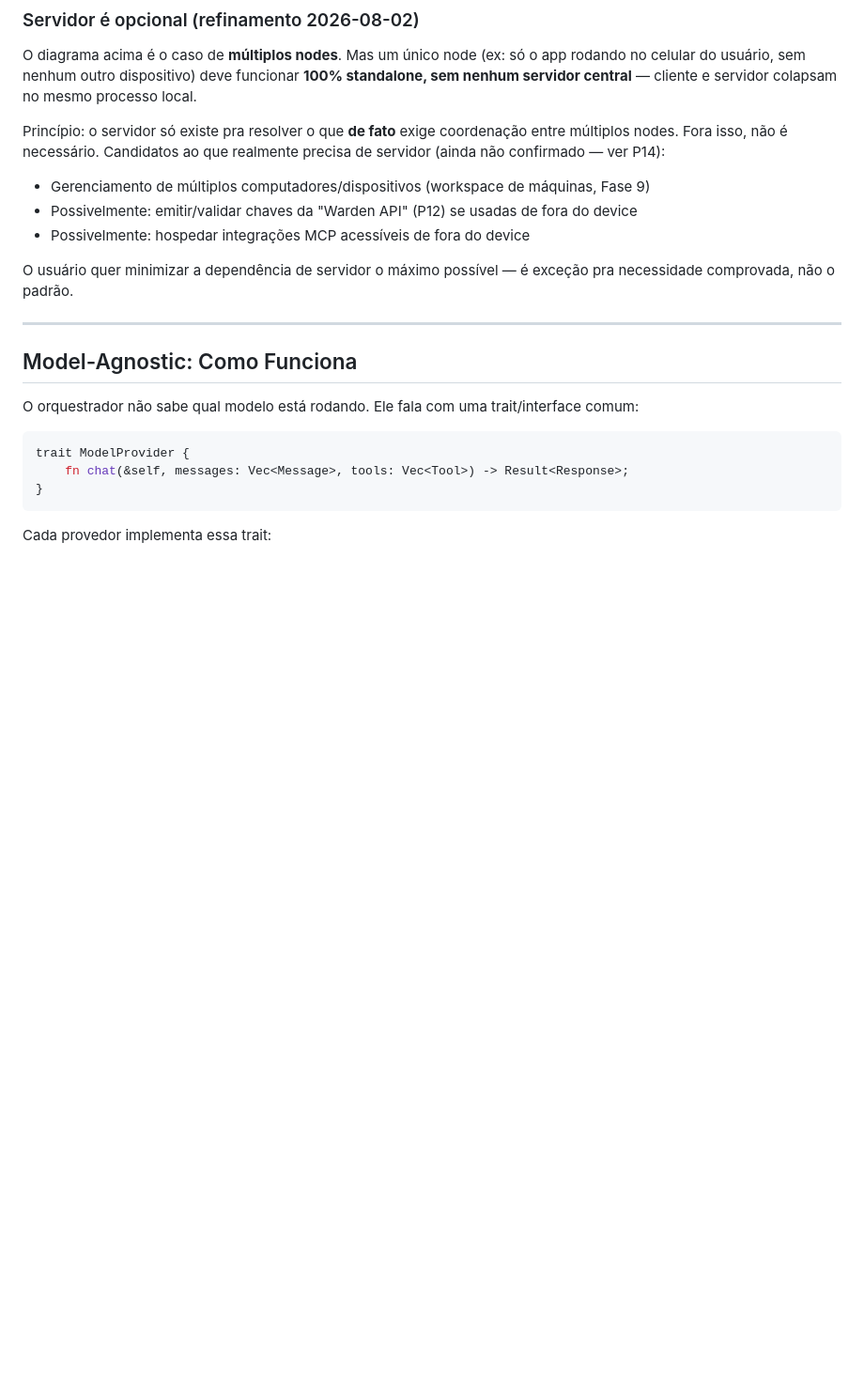
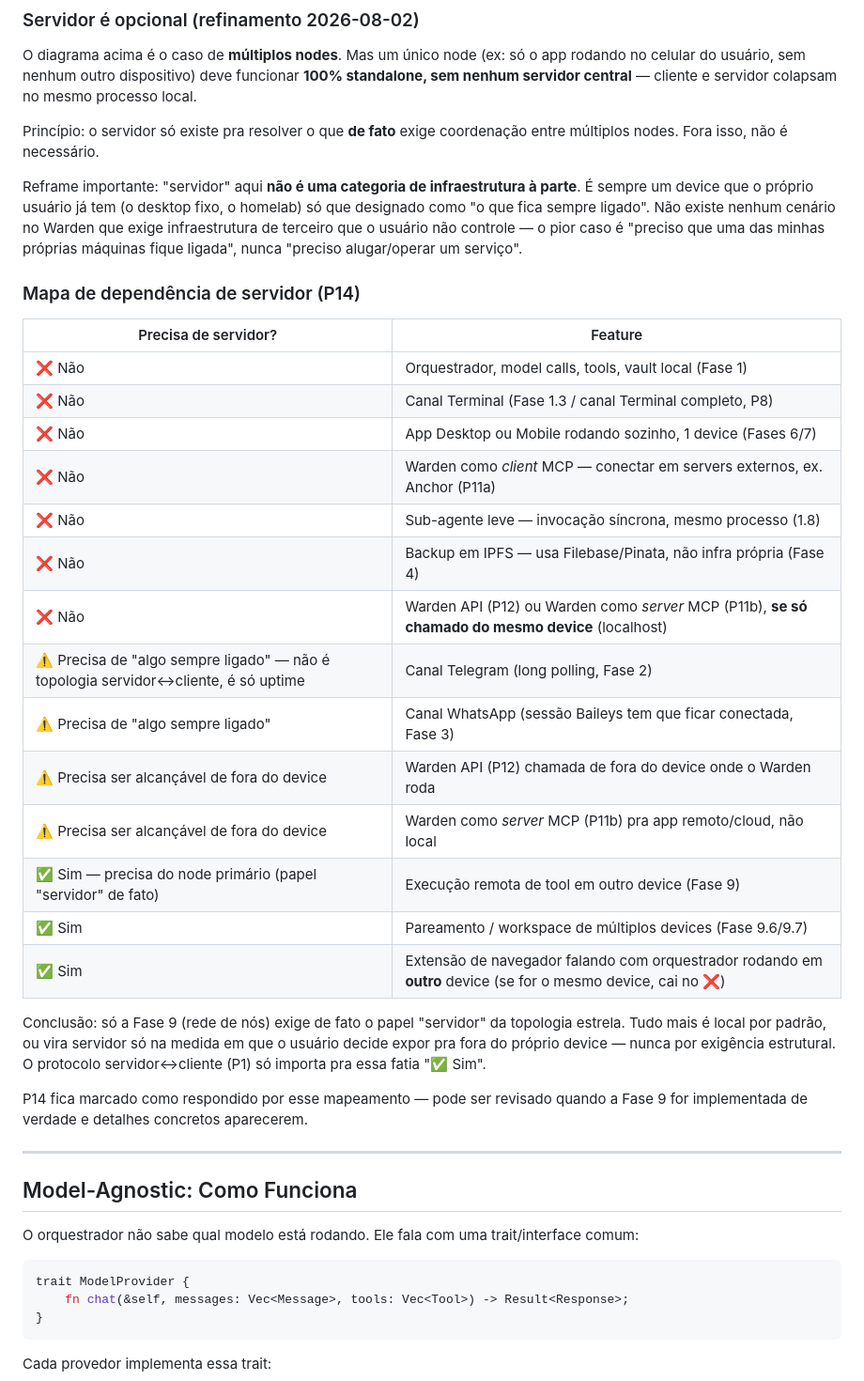
Before and after one commit to masterlxz/warden, a Markdown page: project/ARCHITECTURE.md, the part around the change. Shown at 94% size. Drawn GitHub-style; blank space fills up the shorter version.

Commit message:
docs: map which features actually require a server (resolves P14)
No code changes. Walks every registered feature across phases 1-10
and the P8-P16 backlog, classifying each as: no server needed, needs
an always-on process (uptime, not client-server topology), or needs
the star-topology primary node. Conclusion: only phase 9 (remote tool
execution, multi-device pairing) genuinely requires the server role.
Also reframes "server" as always one of the user's own machines, never
third-party infra.

Co-Authored-By: Claude Sonnet 5 <noreply@anthropic.com>

```diff
--- a/project/ARCHITECTURE.md
+++ b/project/ARCHITECTURE.md
@@ -48,15 +48,42 @@ funcionar **100% standalone, sem nenhum servidor central** — cliente e
 servidor colapsam no mesmo processo local.
 
 Princípio: o servidor só existe pra resolver o que **de fato** exige
-coordenação entre múltiplos nodes. Fora isso, não é necessário. Candidatos ao
-que realmente precisa de servidor (ainda não confirmado — ver P14):
+coordenação entre múltiplos nodes. Fora isso, não é necessário.
 
-- Gerenciamento de múltiplos computadores/dispositivos (workspace de máquinas, Fase 9)
-- Possivelmente: emitir/validar chaves da "Warden API" (P12) se usadas de fora do device
-- Possivelmente: hospedar integrações MCP acessíveis de fora do device
+Reframe importante: "servidor" aqui **não é uma categoria de infraestrutura
+à parte**. É sempre um device que o próprio usuário já tem (o desktop fixo, o
+homelab) só que designado como "o que fica sempre ligado". Não existe nenhum
+cenário no Warden que exige infraestrutura de terceiro que o usuário não
+controle — o pior caso é "preciso que uma das minhas próprias máquinas
+fique ligada", nunca "preciso alugar/operar um serviço".
 
-O usuário quer minimizar a dependência de servidor o máximo possível — é
-exceção pra necessidade comprovada, não o padrão.
+### Mapa de dependência de servidor (P14)
+
+| Precisa de servidor? | Feature |
+|---|---|
+| ❌ Não | Orquestrador, model calls, tools, vault local (Fase 1) |
+| ❌ Não | Canal Terminal (Fase 1.3 / canal Terminal completo, P8) |
+| ❌ Não | App Desktop ou Mobile rodando sozinho, 1 device (Fases 6/7) |
+| ❌ Não | Warden como *client* MCP — conectar em servers externos, ex. Anchor (P11a) |
+| ❌ Não | Sub-agente leve — invocação síncrona, mesmo processo (1.8) |
+| ❌ Não | Backup em IPFS — usa Filebase/Pinata, não infra própria (Fase 4) |
+| ❌ Não | Warden API (P12) ou Warden como *server* MCP (P11b), **se só chamado do mesmo device** (localhost) |
+| ⚠️ Precisa de "algo sempre ligado" — não é topologia servidor↔cliente, é só uptime | Canal Telegram (long polling, Fase 2) |
+| ⚠️ Precisa de "algo sempre ligado" | Canal WhatsApp (sessão Baileys tem que ficar conectada, Fase 3) |
+| ⚠️ Precisa ser alcançável de fora do device | Warden API (P12) chamada de fora do device onde o Warden roda |
+| ⚠️ Precisa ser alcançável de fora do device | Warden como *server* MCP (P11b) pra app remoto/cloud, não local |
+| ✅ Sim — precisa do node primário (papel "servidor" de fato) | Execução remota de tool em outro device (Fase 9) |
+| ✅ Sim | Pareamento / workspace de múltiplos devices (Fase 9.6/9.7) |
+| ✅ Sim | Extensão de navegador falando com orquestrador rodando em **outro** device (se for o mesmo device, cai no ❌) |
+
+Conclusão: só a Fase 9 (rede de nós) exige de fato o papel "servidor" da
+topologia estrela. Tudo mais é local por padrão, ou vira servidor só na
+medida em que o usuário decide expor pra fora do próprio device — nunca por
+exigência estrutural. O protocolo servidor↔cliente (P1) só importa pra essa
+fatia "✅ Sim".
+
+P14 fica marcado como respondido por esse mapeamento — pode ser revisado
+quando a Fase 9 for implementada de verdade e detalhes concretos aparecerem.
 
 ---
 
```
Also changed, not shown: project/PENDING.md (+1 -1 lines), project/SESSIONS.md (+26 -1 lines).
